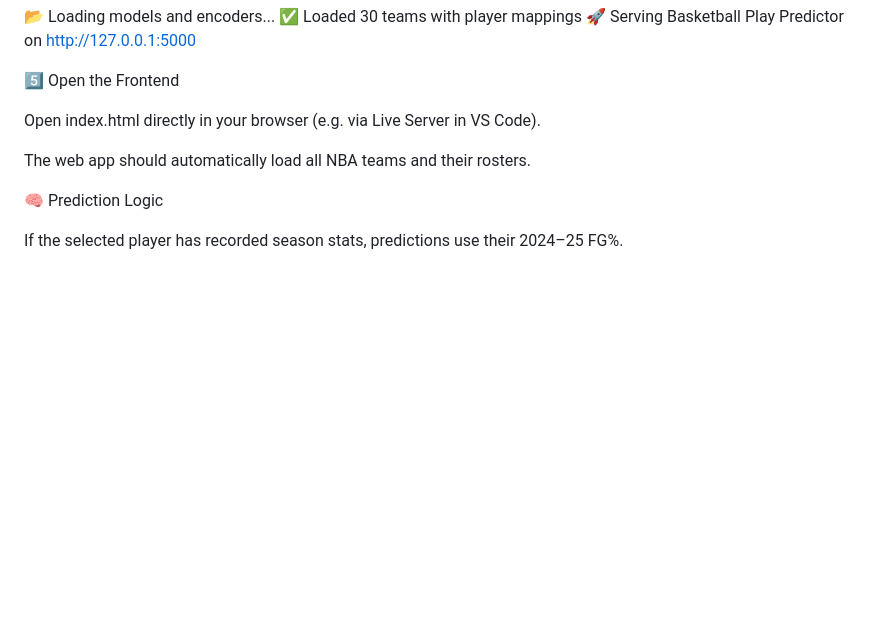
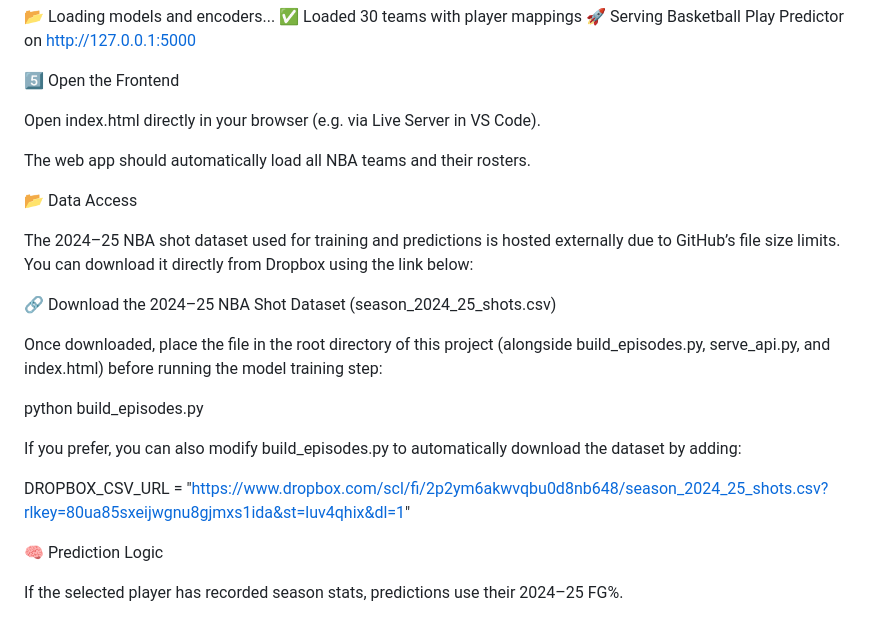
Before and after one commit to mja266/Basketball-LLM-Shot-Predictions, a Markdown page: README.md, the part around the change. GitHub-like rendering; blank space fills up the shorter version.

```diff
--- a/README.md
+++ b/README.md
@@ -83,6 +83,22 @@ Open index.html directly in your browser (e.g. via Live Server in VS Code).
 
 The web app should automatically load all NBA teams and their rosters.
 
+📂 Data Access
+
+The 2024–25 NBA shot dataset used for training and predictions is hosted externally due to GitHub’s file size limits.
+You can download it directly from Dropbox using the link below:
+
+🔗 Download the 2024–25 NBA Shot Dataset (season_2024_25_shots.csv)
+
+Once downloaded, place the file in the root directory of this project (alongside build_episodes.py, serve_api.py, and index.html) before running the model training step:
+
+python build_episodes.py
+
+
+If you prefer, you can also modify build_episodes.py to automatically download the dataset by adding:
+
+DROPBOX_CSV_URL = "https://www.dropbox.com/scl/fi/2p2ym6akwvqbu0d8nb648/season_2024_25_shots.csv?rlkey=80ua85sxeijwgnu8gjmxs1ida&st=luv4qhix&dl=1"
+
 🧠 Prediction Logic
 
 If the selected player has recorded season stats, predictions use their 2024–25 FG%.
```
